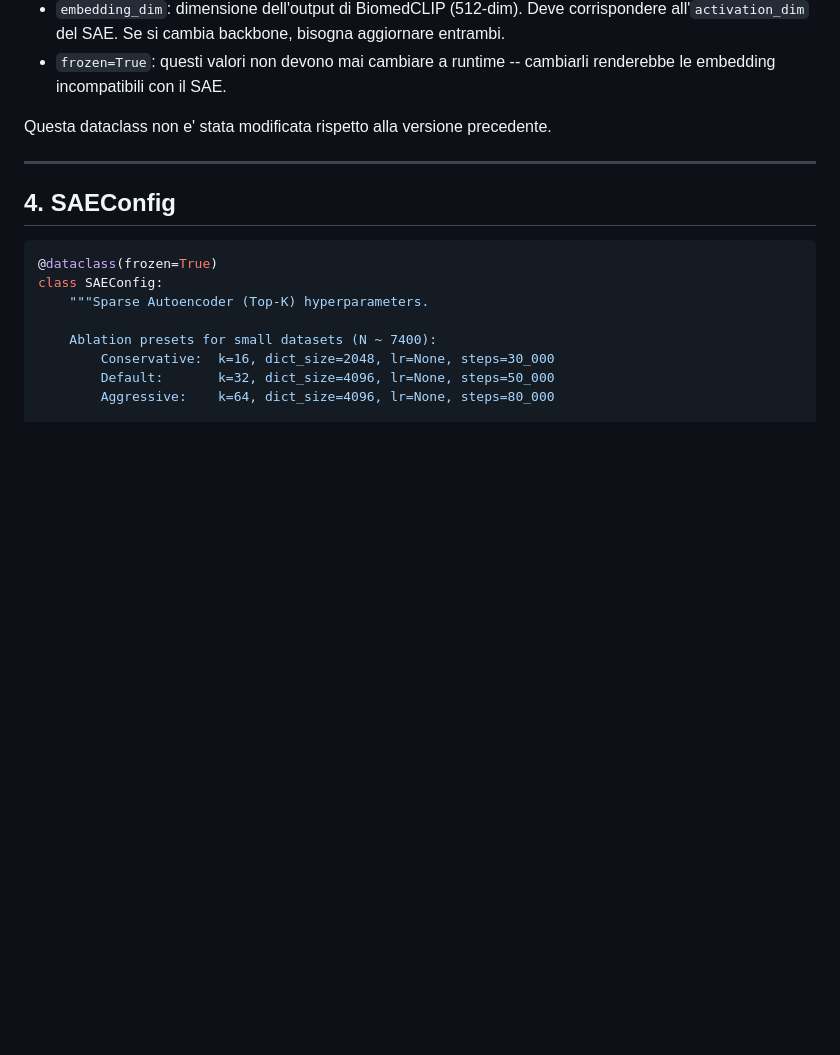
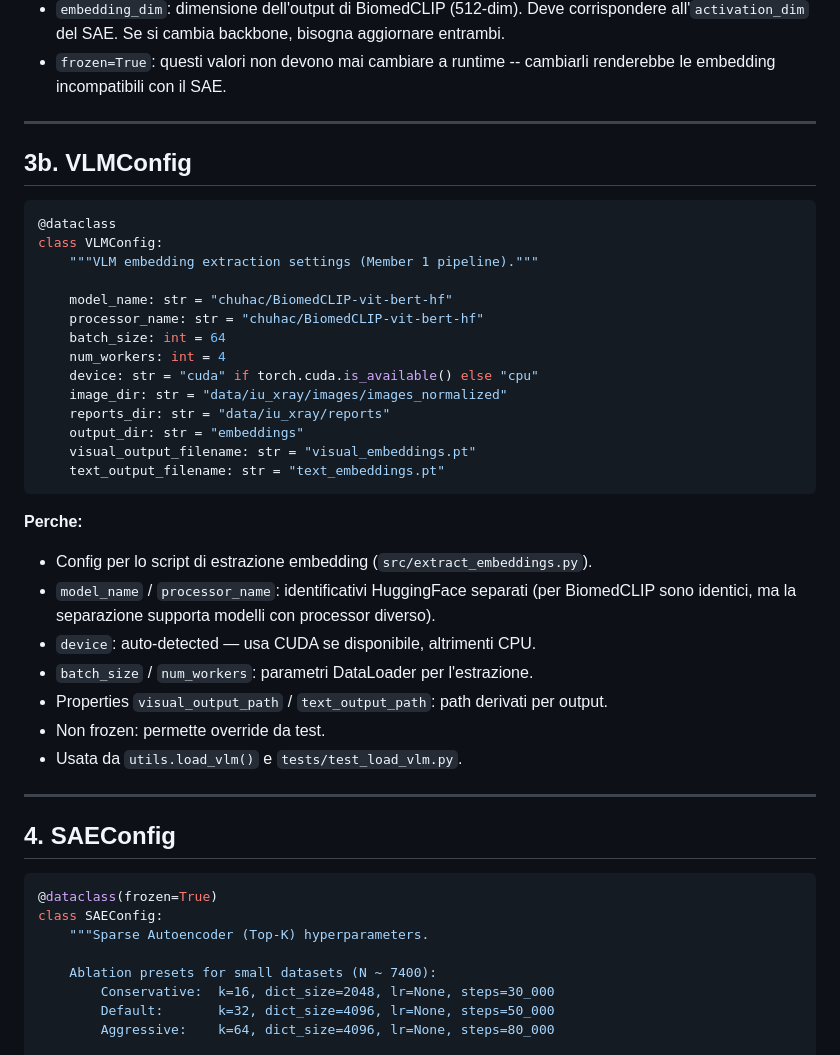
Before and after one commit to LookUpMark/xai-project-5, a Markdown page: docs/wiki/CONFIG.md, the part around the change. Rendered like a GitHub page; blank space fills up the shorter version.

Commit message:
docs: add UTILS wiki page, update CONFIG/SAE_MODULE/CLAUDE.md
- New docs/wiki/autoencoder/UTILS.md documenting all 6 shared utilities
- CONFIG.md: added VLMConfig section (3b)
- SAE_MODULE.md: updated imports section to reflect utils refactoring
- CLAUDE.md: updated module map and reading order

````diff
--- a/docs/wiki/CONFIG.md
+++ b/docs/wiki/CONFIG.md
@@ -151,7 +151,37 @@ class BackboneConfig:
 - `frozen=True`: questi valori non devono mai cambiare a runtime -- cambiarli
   renderebbe le embedding incompatibili con il SAE.
 
-Questa dataclass non e' stata modificata rispetto alla versione precedente.
+---
+
+## 3b. VLMConfig
+
+```python
+@dataclass
+class VLMConfig:
+    """VLM embedding extraction settings (Member 1 pipeline)."""
+
+    model_name: str = "chuhac/BiomedCLIP-vit-bert-hf"
+    processor_name: str = "chuhac/BiomedCLIP-vit-bert-hf"
+    batch_size: int = 64
+    num_workers: int = 4
+    device: str = "cuda" if torch.cuda.is_available() else "cpu"
+    image_dir: str = "data/iu_xray/images/images_normalized"
+    reports_dir: str = "data/iu_xray/reports"
+    output_dir: str = "embeddings"
+    visual_output_filename: str = "visual_embeddings.pt"
+    text_output_filename: str = "text_embeddings.pt"
+```
+
+**Perche:**
+
+- Config per lo script di estrazione embedding (`src/extract_embeddings.py`).
+- `model_name` / `processor_name`: identificativi HuggingFace separati (per BiomedCLIP
+  sono identici, ma la separazione supporta modelli con processor diverso).
+- `device`: auto-detected — usa CUDA se disponibile, altrimenti CPU.
+- `batch_size` / `num_workers`: parametri DataLoader per l'estrazione.
+- Properties `visual_output_path` / `text_output_path`: path derivati per output.
+- Non frozen: permette override da test.
+- Usata da `utils.load_vlm()` e `tests/test_load_vlm.py`.
 
 ---
 
````
Also changed, not shown: 2 other files.
